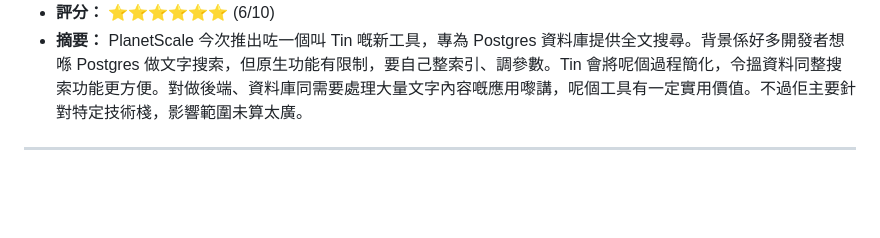
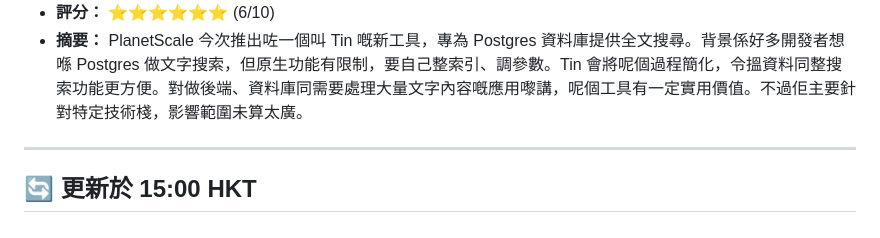
Before and after one commit to GeniusVPS/geniusvps.github.io, a Markdown page: pool-v2/2026-09-20.md, the part around the change. GitHub-like rendering; blank space fills up the shorter version.

Commit message:
📰 更新新聞池 v2 - 2026-09-20 15:04 HKT

```diff
--- a/pool-v2/2026-09-20.md
+++ b/pool-v2/2026-09-20.md
@@ -373,3 +373,5 @@
 - **摘要：** PlanetScale 今次推出咗一個叫 Tin 嘅新工具，專為 Postgres 資料庫提供全文搜尋。背景係好多開發者想喺 Postgres 做文字搜索，但原生功能有限制，要自己整索引、調參數。Tin 會將呢個過程簡化，令搵資料同整搜索功能更方便。對做後端、資料庫同需要處理大量文字內容嘅應用嚟講，呢個工具有一定實用價值。不過佢主要針對特定技術棧，影響範圍未算太廣。
 
 ---
+
+## 🔄 更新於 15:00 HKT
```
